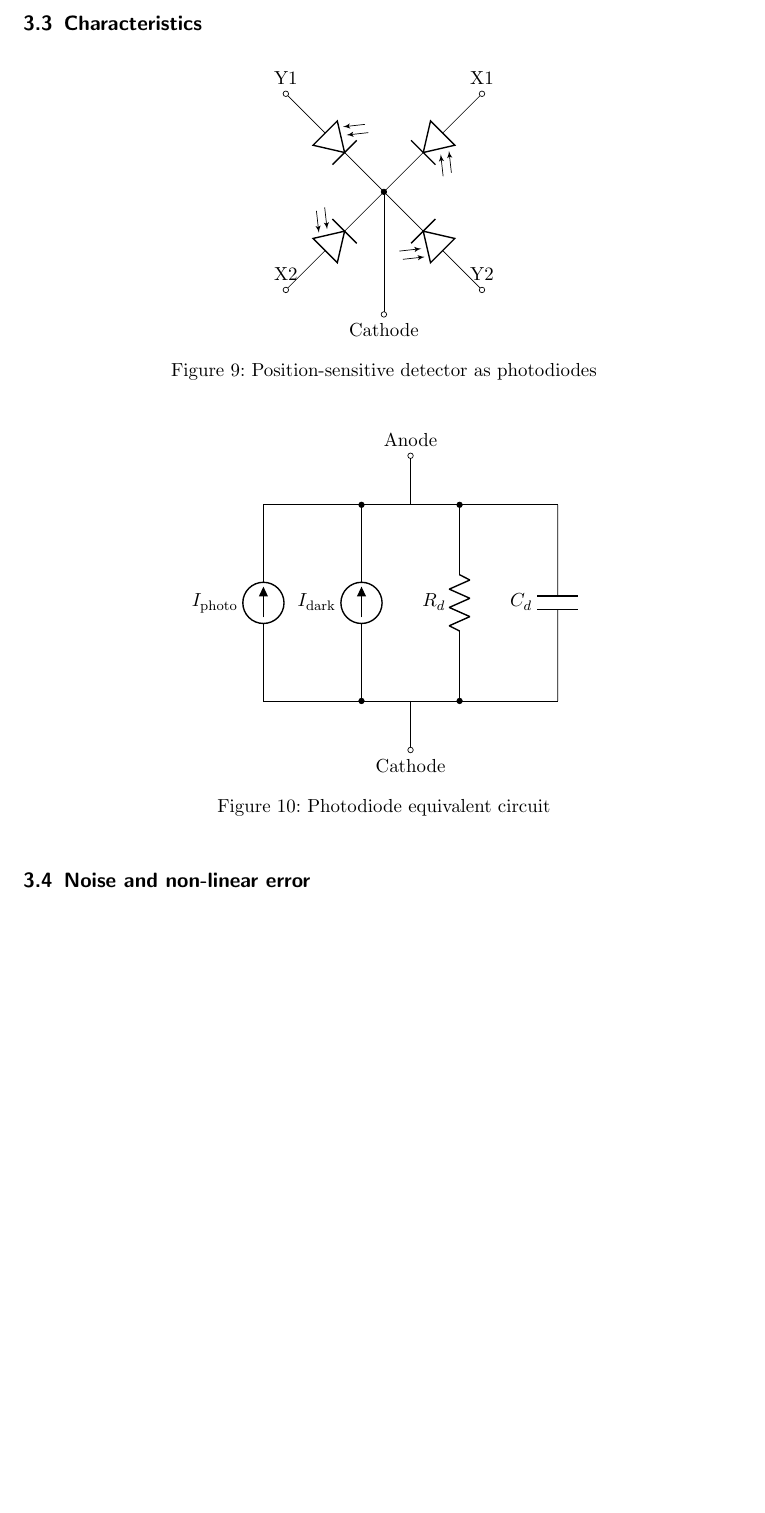
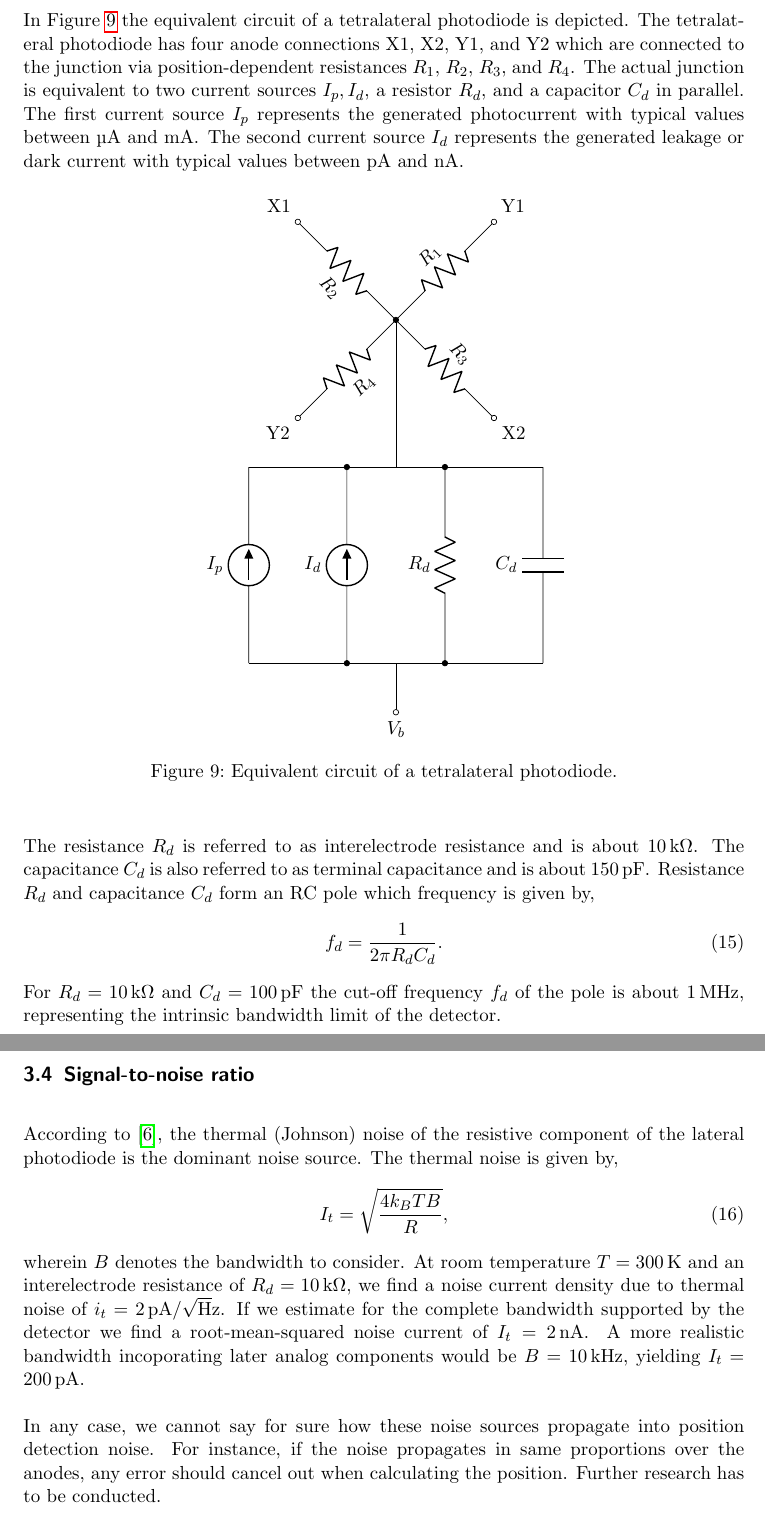
Before and after one commit to bodokaiser/position-sensitive-detector, a LaTeX document (documentation/main.tex, which reads documentation/section/detector.tex): part of page 12 of 24 before the commit and two parts of pages 12 and 13 of 25 after it, the two joined at a grey line, cut at the place of the change, the shorter picture padded with empty space. Compiled offline with pdfLaTeX.

Commit message:
completed detector section

```diff
--- a/documentation/section/detector.tex
+++ b/documentation/section/detector.tex
@@ -371,4 +365,3 @@ The center-of-mass of an incident light spot at $(x^*,y^*)$ can be recovered fro
 \end{align}
 The datasheet~\cite{HamamatsuS5990} of the \gls{s5990}, a pin-cushion tetralateral photodiode, discloses the position detectability of a light spot of size \SI{0.2}{\milli\meter} over a scan interval of \SI{0.4}{\milli\meter} which does not show any non-linear distortion.
 
-\subsection{Characteristics}
@@ -378,38 +372,51 @@ The datasheet~\cite{HamamatsuS5990} of the \gls{s5990}, a pin-cushion tetralater
 
+In \Cref{fig:tetralateral_photodiode_equivalent} the equivalent circuit of a tetralateral photodiode is depicted.
+The tetralateral photodiode has four anode connections X1, X2, Y1, and Y2 which are connected to the junction via position-dependent resistances $R_1$, $R_2$, $R_3$, and $R_4$.
+The actual junction is equivalent to two current sources $I_p,I_d$, a resistor $R_d$, and a capacitor $C_d$ in parallel.
+The first current source $I_p$ represents the generated photocurrent with typical values between \si{\micro\ampere} and \si{\milli\ampere}.
+The second current source $I_d$ represents the generated leakage or dark current with typical values between \si{\pico\ampere} and \si{\nano\ampere}.
 \begin{figure}[H]
 	\centering
 	\begin{circuitikz}
-		\draw (0, 0) node[circ]{};
-		\draw (+2, +2) node[ocirc, label=X1]{} to[photodiode] (0, 0);
-		\draw (-2, -2) node[ocirc, label=X2]{} to[photodiode] (0, 0);
-		\draw (+2, -2) node[ocirc, label=Y2]{} to[photodiode] (0, 0);
-		\draw (-2, +2) node[ocirc, label=Y1]{} to[photodiode] (0, 0);
-		\draw (0, 0) -- ++(0, -2.5) node[ocirc, label=Cathode, rotate=180]{};
-	\end{circuitikz}
-	\caption{Position-sensitive detector as photodiodes}
-\end{figure}
-
-\begin{figure}[H]
-	% TODO: add position dependent potentiometers to anode (Andersson08 Fig. 15)
-	\centering
-	\begin{circuitikz}
-		\draw (-3, -2) to[current source, l=$I_\text{photo}$] ++(0, 4);
-		\draw (-1, -2) node[circ]{} to[current source, l=$I_\text{dark}$] ++(0, 4) node[circ]{};
+		\draw (-3, -2) to[current source, l=$I_p$] ++(0, 4);
+		\draw (-1, -2) node[circ]{} to[current source, l=$I_d$] ++(0, 4) node[circ]{};
 		\draw (1, -2) node[circ]{} to[resistor, l=$R_d$] ++(0, 4) node[circ]{};
 		\draw (3, -2) to[capacitor, l=$C_d$] ++(0, 4);
 		\draw (-3, -2) -- ++(6, 0);
 		\draw (-3, 2) -- ++(6, 0);
-		\draw (0, -2) -- ++(0, -1) node[ocirc, label=Cathode, rotate=180]{};
-		\draw (0, 2) -- ++(0, 1) node[ocirc, label=Anode]{};
+		\draw (0, -2) -- ++(0, -1) node[ocirc, label=$V_b$, rotate=180]{};
+		\draw (0, 2) -- ++(0, 3) node(node)[circ]{};
+		\draw (node) to[resistor, label=$R_1$] ++(2, 2) node[ocirc, label=Y1, rotate=-10]{};
+		\draw (node) to[resistor, label=$R_2$] ++(-2, 2) node[ocirc, label=X1, rotate=10]{};
+		\draw (node) to[resistor, label=$R_3$] ++(2, -2) node[ocirc, label=X2, rotate=-150]{};
+		\draw (node) to[resistor, label=$R_4$] ++(-2, -2) node[ocirc, label=Y2, rotate=150]{};
 	\end{circuitikz}
-	\caption{Photodiode equivalent circuit}
+	\caption{Equivalent circuit of a tetralateral photodiode.}\label{fig:tetralateral_photodiode_equivalent}
 \end{figure}
+The resistance $R_d$ is referred to as interelectrode resistance and is about \SI{10}{\kilo\ohm}.
+The capacitance $C_d$ is also referred to as terminal capacitance and is about \SI{150}{\pico\farad}.
+Resistance $R_d$ and capacitance $C_d$ form an RC pole which frequency is given by,
+\begin{equation}
+	f_d=\frac{1}{2\pi R_dC_d}.
+\end{equation}
+For $R_d=\SI{10}{\kilo\ohm}$ and $C_d=\SI{100}{\pico\farad}$ the cut-off frequency $f_d$ of the pole is about \SI{1}{\mega\hertz}, representing the intrinsic bandwidth limit of the detector.
 
-\subsection{Noise and non-linear error}
+\subsection{Signal-to-noise ratio}
 
-% TODO: define signal-to-noise ratio
+% TODO: check out Radeka1974 and Narayanan1997 for more details
+% TODO: estimate non-linear errors
 
-% TODO: photon shot noise
-% TODO: thermal noise through psd resistance
-% TODO: noise through leakage current and non-linearity
-% TODO: non-linear errors (requires additional research)
+According to \cite{Woltring75}, the thermal (Johnson) noise of the resistive component of the lateral photodiode is the dominant noise source.
+The thermal noise is given by,
+\begin{equation}
+	I_t=\sqrt{\frac{4k_BTB}{R}},
+\end{equation}
+wherein $B$ denotes the bandwidth to consider.
+At room temperature $T=\SI{300}{\kelvin}$ and an interelectrode resistance of $R_d=\SI{10}{\kilo\ohm}$, we find a noise current density due to thermal noise of $i_t=\SI{2}{\pico\ampere\per\sqrt\hertz}$.
+If we estimate for the complete bandwidth supported by the detector we find a root-mean-squared noise current of $I_t=\SI{2}{\nano\ampere}$.
+A more realistic bandwidth incoporating later analog components would be $B=\SI{10}{\kilo\hertz}$, yielding $I_t=\SI{200}{\pico\ampere}$.
+
+% TODO: noise propagation from detector to anodes
+In any case, we cannot say for sure how these noise sources propagate into position detection noise.
+For instance, if the noise propagates in same proportions over the anodes, any error should cancel out when calculating the position.
+Further research has to be conducted.
```
Also changed, not shown: documentation/main.pdf, documentation/section/detector.tex (15 more changed lines).
